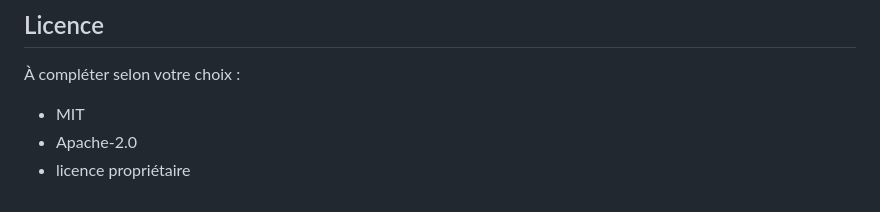
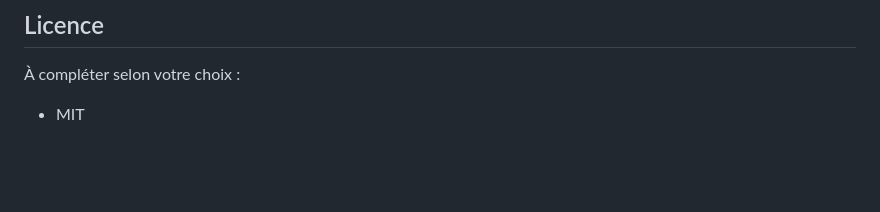
Before and after one commit to EddyDamour/PORT-ET-SAT-, a Markdown page: README.md, the part around the change. Drawn GitHub-style; blank space fills up the shorter version.

```diff
--- a/README.md
+++ b/README.md
@@ -150,5 +150,3 @@ Améliorations possibles :
 
 À compléter selon votre choix :
 - MIT
-- Apache-2.0
-- licence propriétaire
```
